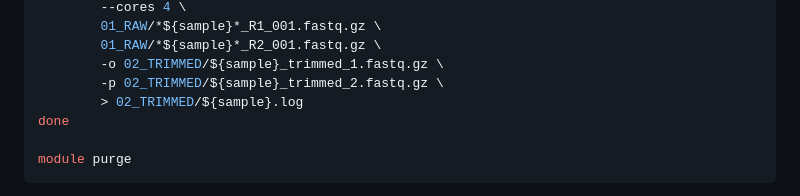
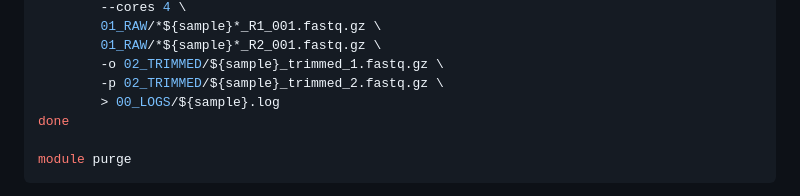
Before and after one commit to karkman/MMB-117_EnvironmentalMicrobiology, a Markdown page: Exercises/QCandTrimming.md, the part around the change. Rendered like a GitHub page.

Commit message:
log file to correct folder

```diff
--- a/Exercises/QCandTrimming.md
+++ b/Exercises/QCandTrimming.md
@@ -82,7 +82,7 @@ for sample in $(cat sample_names.txt); do
         01_RAW/*${sample}*_R2_001.fastq.gz \
         -o 02_TRIMMED/${sample}_trimmed_1.fastq.gz \
         -p 02_TRIMMED/${sample}_trimmed_2.fastq.gz \
-        > 02_TRIMMED/${sample}.log
+        > 00_LOGS/${sample}.log
 done
 
 module purge
```
